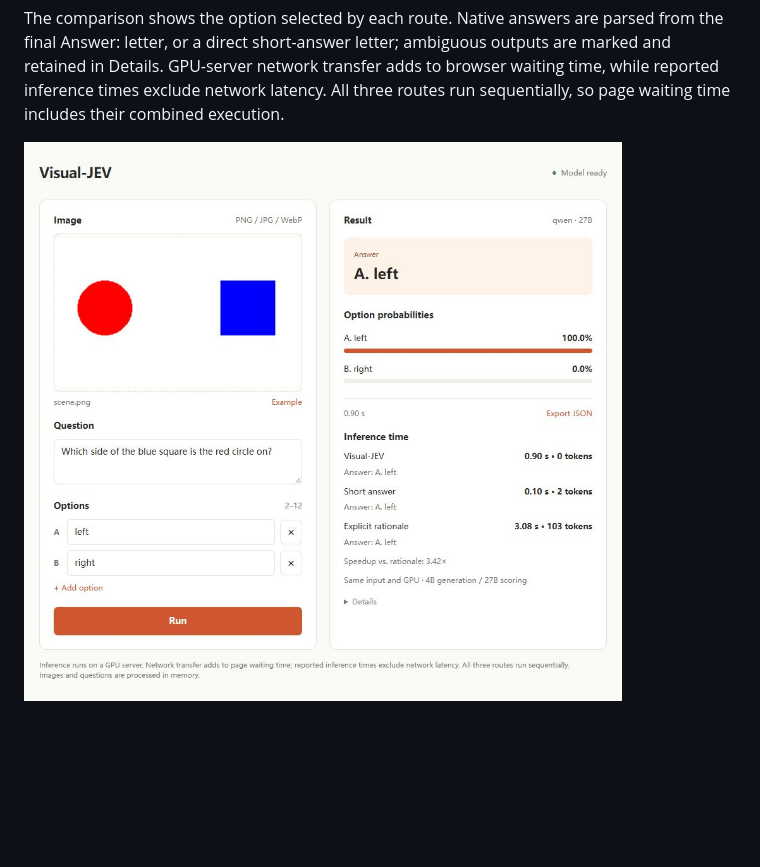
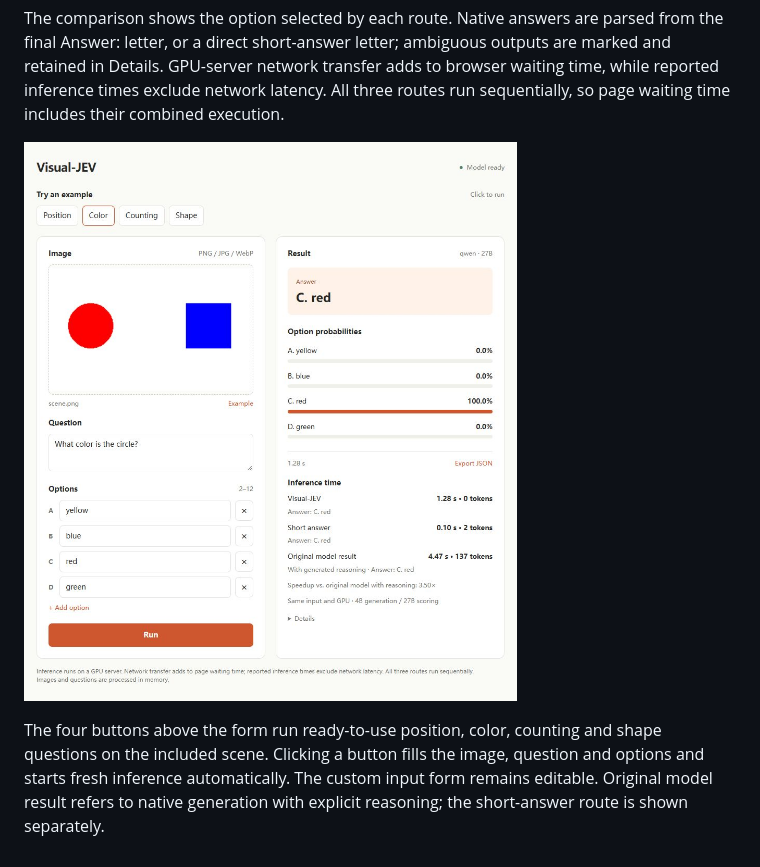
Before and after one commit to staryzj/jev_visual, a Markdown page: docs/DEMO.md, the part around the change. Rendered like a GitHub page; pictures changed too: docs/assets/demo.jpg; blank space fills up the shorter version.

Commit message:
Add one-click examples and clarify original model results

```diff
--- a/docs/DEMO.md
+++ b/docs/DEMO.md
@@ -110,3 +110,5 @@ model; the combined Qwen runtime is tested on an 80 GB H100.
 The comparison shows the option selected by each route. Native answers are parsed from the final Answer: letter, or a direct short-answer letter; ambiguous outputs are marked and retained in Details. GPU-server network transfer adds to browser waiting time, while reported inference times exclude network latency. All three routes run sequentially, so page waiting time includes their combined execution.
 
 ![Live inference comparison](assets/demo.jpg)
+
+The four buttons above the form run ready-to-use position, color, counting and shape questions on the included scene. Clicking a button fills the image, question and options and starts fresh inference automatically. The custom input form remains editable. Original model result refers to native generation with explicit reasoning; the short-answer route is shown separately.
```
Also changed, not shown: 1 other file.
